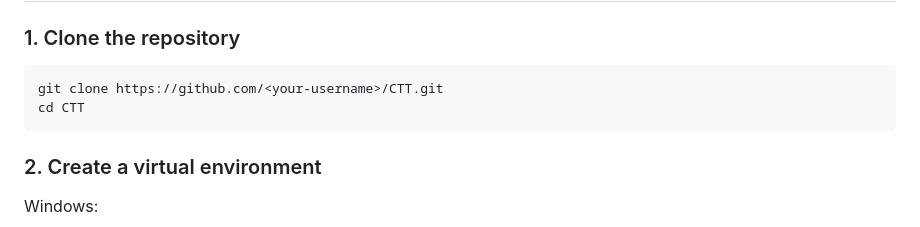
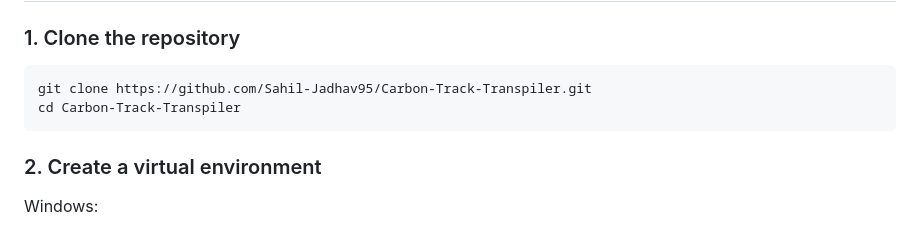
Before and after one commit to Sahil-Jadhav95/Carbon-Track-Transpiler, a Markdown page: README.md, the part around the change. Drawn GitHub-style.

Commit message:
Update repository clone instructions in README

````diff
--- a/README.md
+++ b/README.md
@@ -61,8 +61,8 @@ CTT/
 ### 1. Clone the repository
 
 ```bash
-git clone https://github.com/<your-username>/CTT.git
-cd CTT
+git clone https://github.com/Sahil-Jadhav95/Carbon-Track-Transpiler.git
+cd Carbon-Track-Transpiler
 ```
 
 ### 2. Create a virtual environment
````
